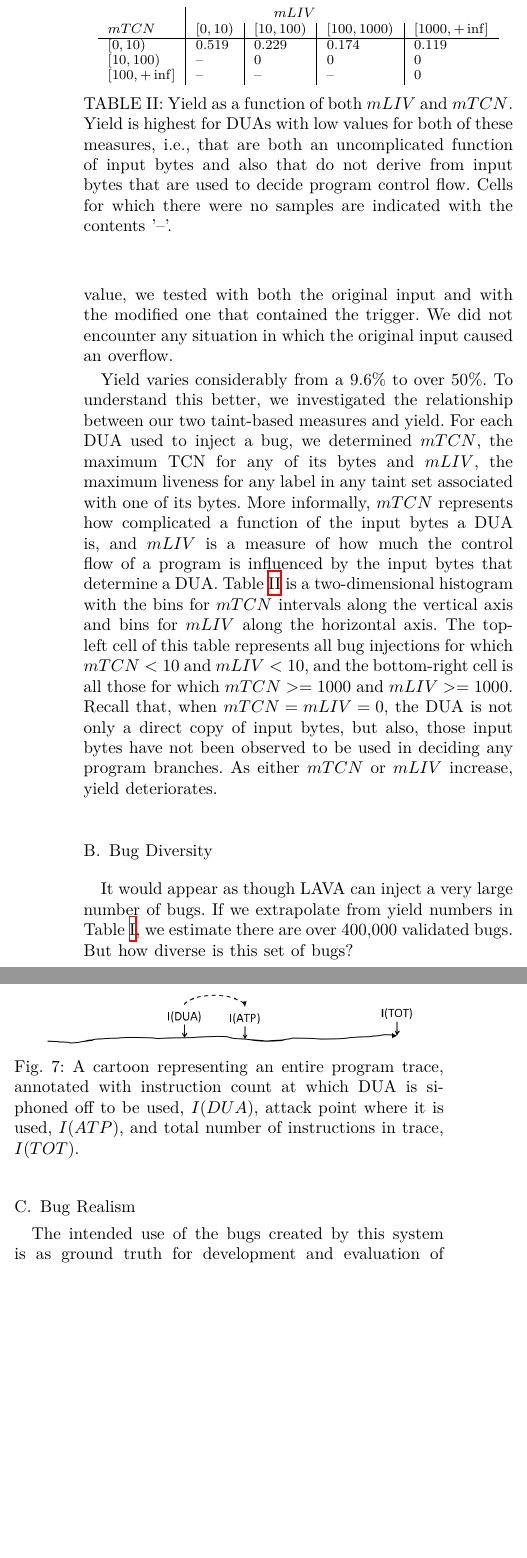
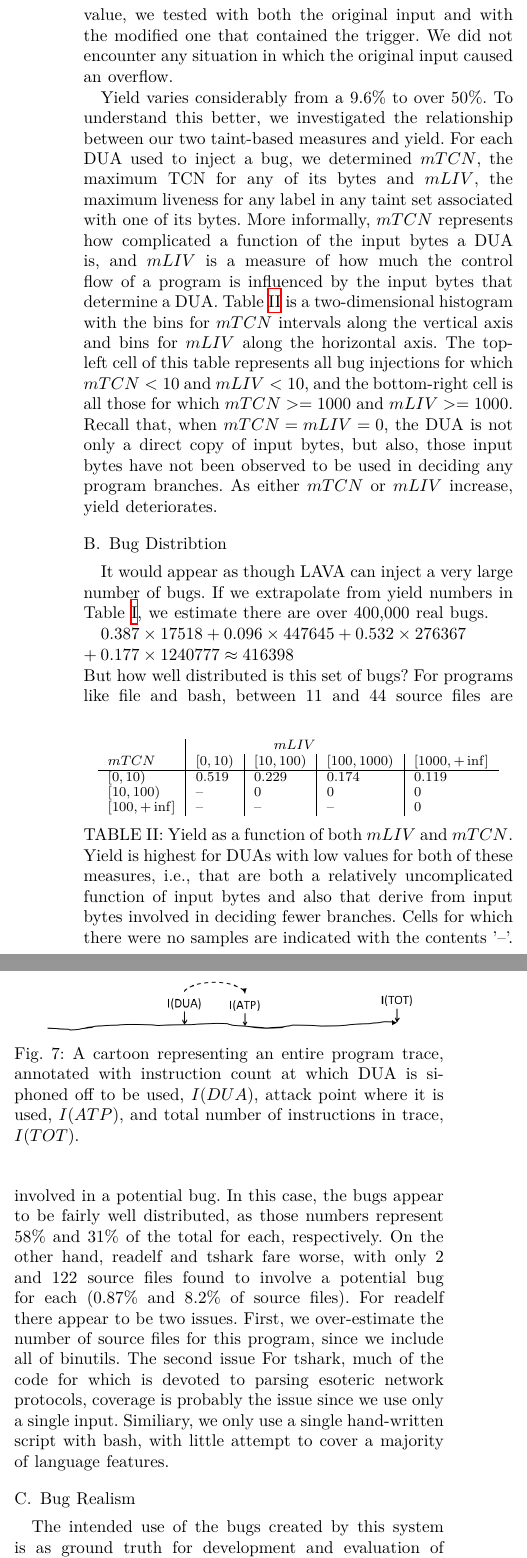
Before and after one commit to panda-re/lava, a LaTeX paper (paper1/paper.tex, which reads paper1/results.tex): two parts of the columns of page 6 of 8, joined at a grey line, cut so that both start at the same text, the shorter picture padded with empty space. Compiled offline with XeLaTeX.

Commit message:
more work on results

```diff
--- a/paper1/paper.tex
+++ b/paper1/paper.tex
@@ -3,7 +3,7 @@
 \usepackage{epsfig,graphicx,subcaption}
 % \usepackage[hyphens]{url}
 \usepackage{hyperref}
-
+\usepackage{amsmath}
 
 %\documentclass[a4paper,10pt]{article}
 \usepackage[utf8]{inputenc}
--- a/paper1/results.tex
+++ b/paper1/results.tex
@@ -52,6 +52,21 @@ As the injected bug is designed to be triggered only if a particular set of four
 We did not encounter any situation in which the original input caused an overflow.
 
 
+\begin{table}[b]
+\centering
+\begin{tabular}{l|l|l|l|l}
+       & \multicolumn{3}{c}{$mLIV$} &  \\
+$mTCN$ &         $[0,10)$ & $[10,100)$ & $[100,1000)$ & $[1000,+\inf]$ \\  \hline
+$[0,10)$ &       0.519    & 0.229      & 0.174        & 0.119          \\
+$[10,100)$ &     --       & 0          & 0            & 0     \\
+$[100,+\inf]$ &  --       & --         & --           & 0     \\
+\end{tabular}
+\caption{Yield as a function of both $mLIV$ and $mTCN$.
+Yield is highest for DUAs with low values for both of these measures, i.e., that are both a relatively uncomplicated function of input bytes and also that derive from input bytes involved in deciding fewer branches.
+Cells for which there were no samples are indicated with the contents '--'.}
+\label{table:yield-breakdown}
+\end{table}
+
 Yield varies considerably from a 9.6\% to over 50\%.
 To understand this better, we investigated the relationship between our two taint-based measures and yield.
 For each DUA used to inject a bug, we determined $mTCN$, the maximum TCN for any of its bytes and $mLIV$, the maximum liveness for any label in any taint set associated with one of its bytes.
@@ -61,25 +76,27 @@ The top-left cell of this table represents all bug injections for which $mTCN<10
 Recall that, when  $mTCN=mLIV=0$, the DUA is not only a direct copy of input bytes, but also, those input bytes have not been observed to be used in deciding any program branches.
 As either $mTCN$ or $mLIV$ increase, yield deteriorates.
 
-\begin{table}
-\centering
-\begin{tabular}{l|l|l|l|l}
-       & \multicolumn{3}{c}{$mLIV$} &  \\
-$mTCN$ &         $[0,10)$ & $[10,100)$ & $[100,1000)$ & $[1000,+\inf]$ \\  \hline
-$[0,10)$ &       0.519    & 0.229      & 0.174        & 0.119          \\
-$[10,100)$ &     --       & 0          & 0            & 0     \\
-$[100,+\inf]$ &  --       & --         & --           & 0     \\
-\end{tabular}
-\caption{Yield as a function of both $mLIV$ and $mTCN$.
-Yield is highest for DUAs with low values for both of these measures, i.e., that are both an uncomplicated function of input bytes and also that do not derive from input bytes that are used to decide program control flow.
-Cells for which there were no samples are indicated with the contents '--'.}
-\label{table:yield-breakdown}
-\end{table}
 
-\subsection{Bug Diversity}
+\subsection{Bug Distribtion}
 It would appear as though LAVA can inject a very large number of bugs.
-If we extrapolate from yield numbers in Table~\ref{table:insertion-results}, we estimate there are over 400,000 validated bugs.
-  But how diverse is this set of bugs?
+If we extrapolate from yield numbers in Table~\ref{table:insertion-results}, we estimate there are over 400,000 real bugs.
+
+  $ 0.387 \times 17518 + 0.096 \times 447645 + 0.532 \times 276367 \\
+   + 0.177 \times 1240777 \approx 416398 $
+
+\noindent
+But how well distributed is this set of bugs?
+For programs like \verb+file+ and \verb+bash+, between 11 and 44 source files  are involved in a potential bug.
+In this case, the bugs appear to be fairly well distributed, as those numbers represent 58\% and 31\% of the total for each, respectively.
+On the other hand, \verb+readelf+ and \verb+tshark+ fare worse, with only 2 and 122 source files found to involve a potential bug for each (0.87\% and 8.2\% of source files).
+For \verb+readelf+ there appear to be two issues.
+First, we over-estimate the number of source files for this program, since we include all of binutils.
+The second issue
+For \verb+tshark+, much of the code for which is devoted to parsing esoteric network protocols, coverage is probably the issue since we use only a single input.
+Similiary, we only use a single hand-written script with \verb+bash+, with little attempt to cover a majority of language features.
+
+
+
 
 \subsection{Bug Realism}
 
```
Also changed, not shown: paper1/relwork.tex (+5 -1 lines), paper1/results.tex (16 more changed lines).
